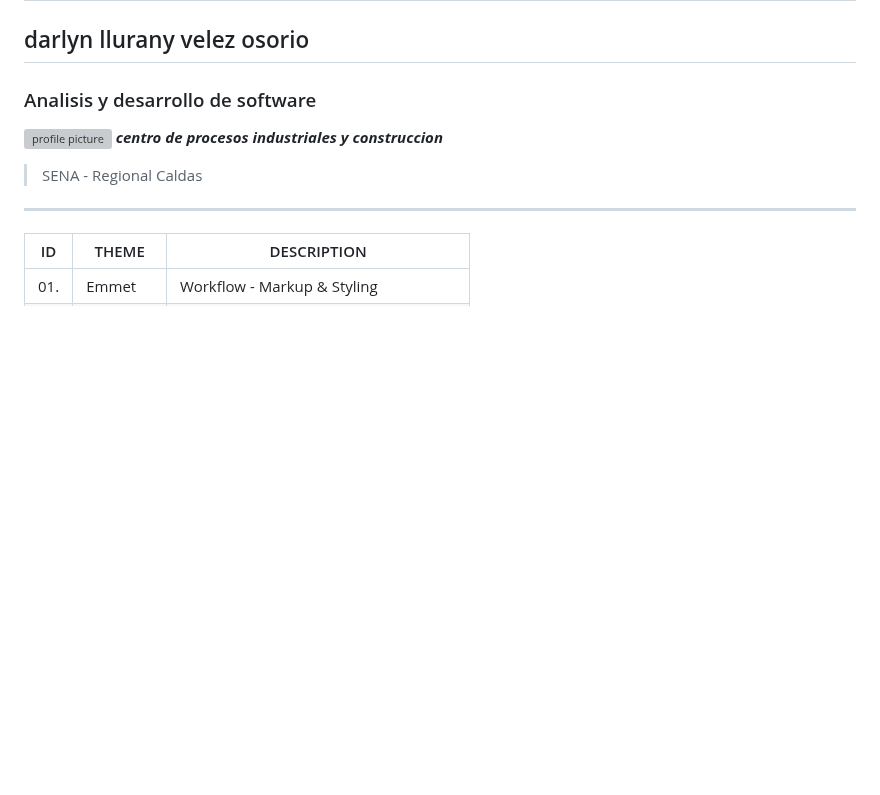
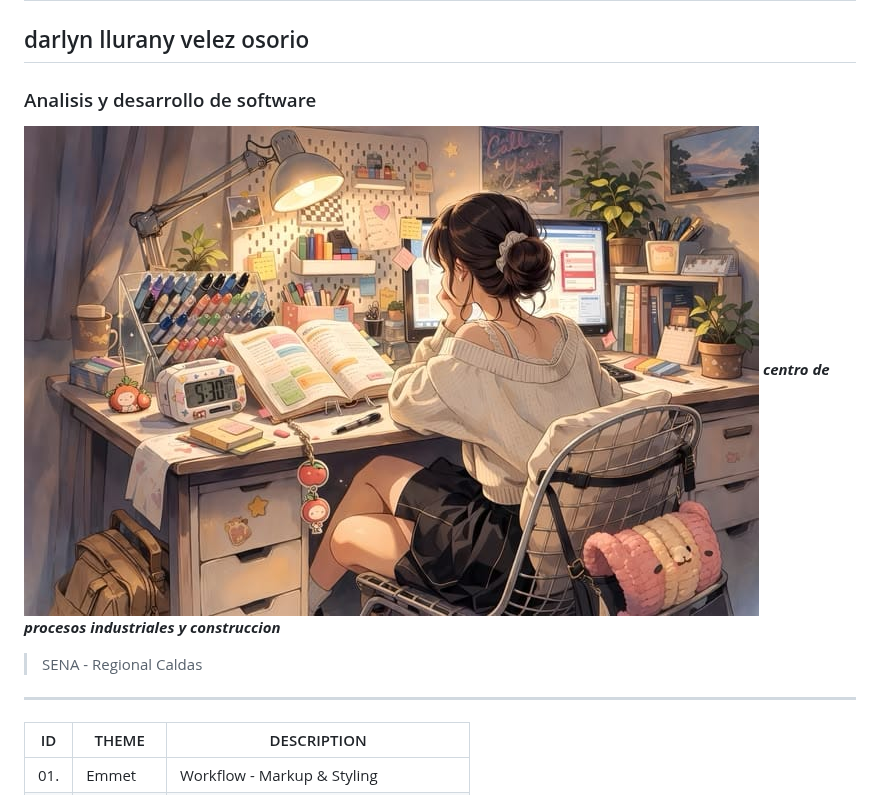
Before and after one commit to darlin18-blip/Adso3564995, a Markdown page: README.md, the part around the change. Rendered like a GitHub page; pictures changed too: src/images/darlin.jpeg (added); blank space fills up the shorter version; grey boxes are pictures that could not be loaded.

```diff
--- a/README.md
+++ b/README.md
@@ -1,7 +1,7 @@
 # Adso3564995
 ## darlyn llurany velez osorio
 ### Analisis y desarrollo de software
-![profile picture](src/images/noche.webp)
+![profile picture](src/images/darlin.jpeg)
 ***centro de procesos industriales y construccion***
  >SENA - Regional Caldas
 ---
```
Also changed, not shown: src/images/logo-html.png (added), 6 other files.
